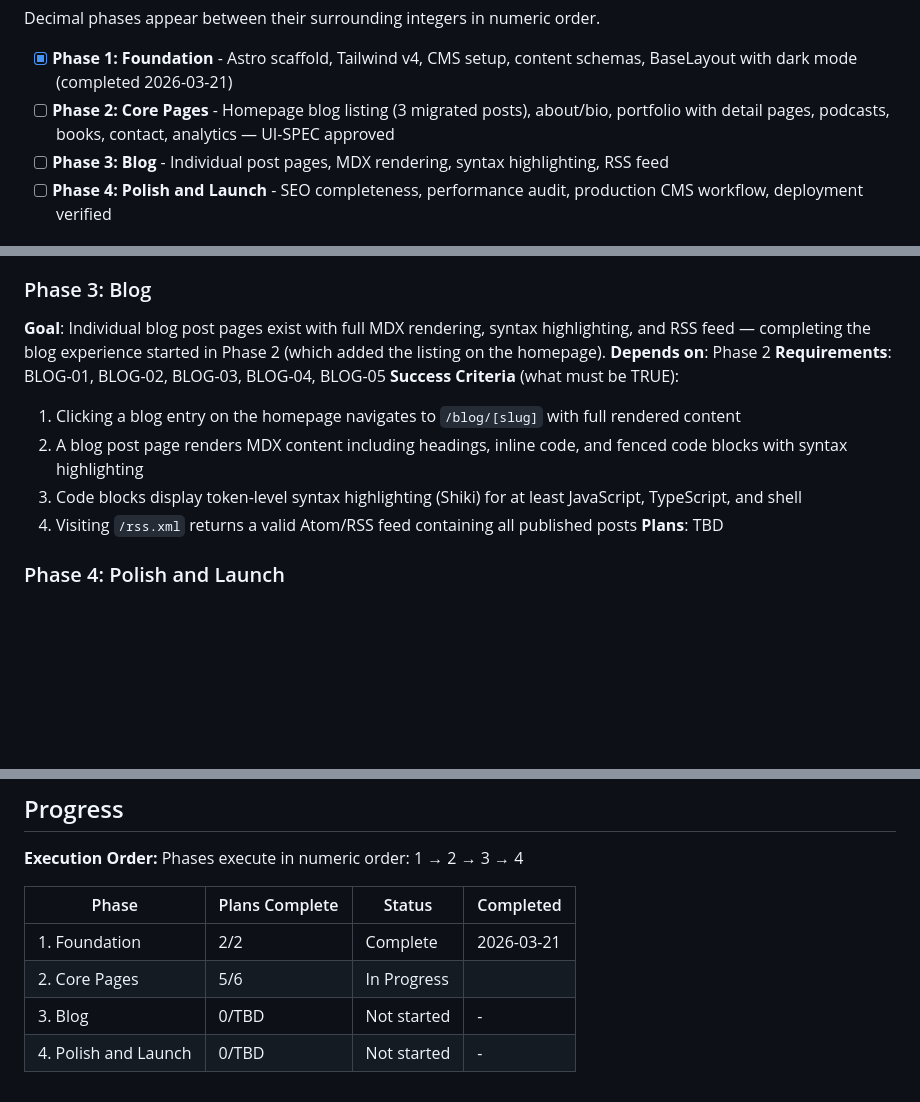
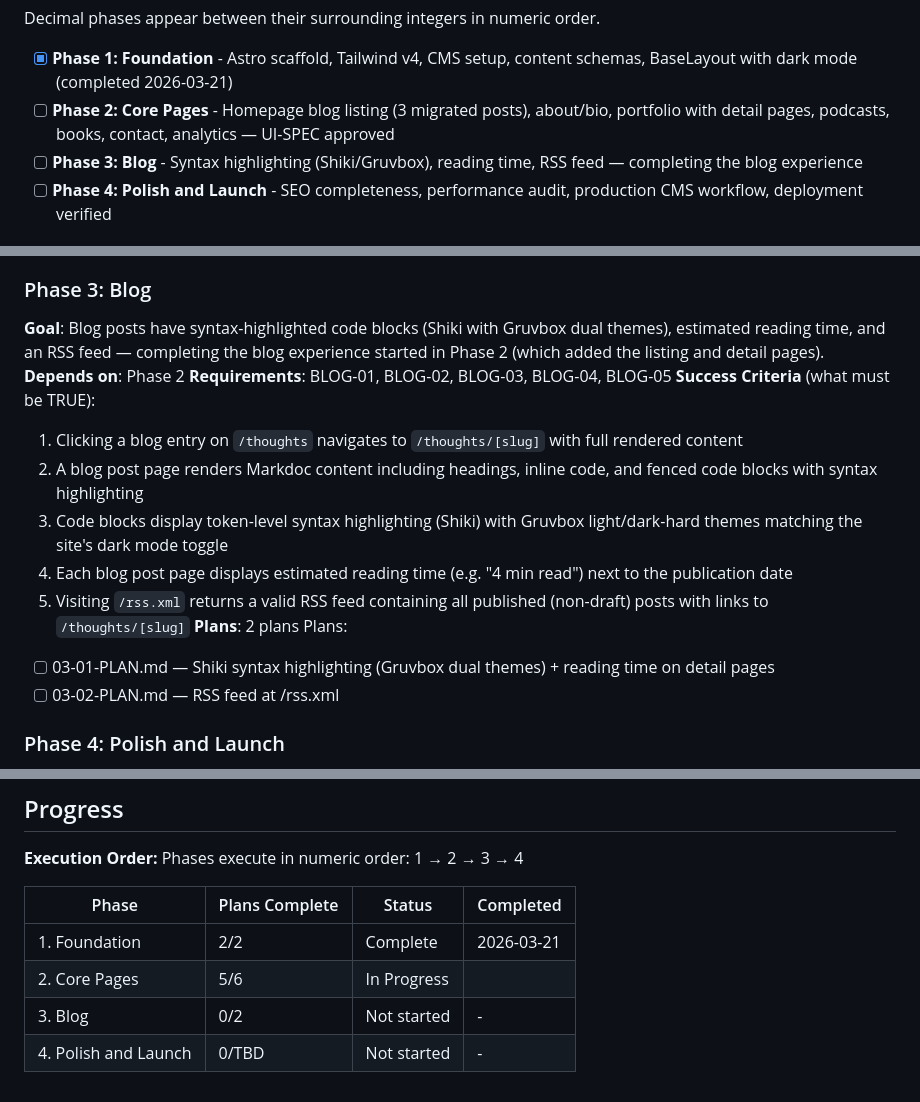
Before and after one commit to neporshiso/nep-personal-website, a Markdown page: .planning/ROADMAP.md, 3 parts joined by grey strips. Drawn GitHub-style; blank space fills up the shorter version.

Commit message:
docs(03-blog): create phase plan

```diff
--- a/.planning/ROADMAP.md
+++ b/.planning/ROADMAP.md
@@ -14,7 +14,7 @@ Decimal phases appear between their surrounding integers in numeric order.
 
 - [x] **Phase 1: Foundation** - Astro scaffold, Tailwind v4, CMS setup, content schemas, BaseLayout with dark mode (completed 2026-03-21)
 - [ ] **Phase 2: Core Pages** - Homepage blog listing (3 migrated posts), about/bio, portfolio with detail pages, podcasts, books, contact, analytics — UI-SPEC approved
-- [ ] **Phase 3: Blog** - Individual post pages, MDX rendering, syntax highlighting, RSS feed
+- [ ] **Phase 3: Blog** - Syntax highlighting (Shiki/Gruvbox), reading time, RSS feed — completing the blog experience
 - [ ] **Phase 4: Polish and Launch** - SEO completeness, performance audit, production CMS workflow, deployment verified
 
 ## Phase Details
@@ -59,15 +59,19 @@ Plans:
 - [x] 02-06-PLAN.md — Visual and functional smoke test (checkpoint) — approved with restructuring
 
 ### Phase 3: Blog
-**Goal**: Individual blog post pages exist with full MDX rendering, syntax highlighting, and RSS feed — completing the blog experience started in Phase 2 (which added the listing on the homepage).
+**Goal**: Blog posts have syntax-highlighted code blocks (Shiki with Gruvbox dual themes), estimated reading time, and an RSS feed — completing the blog experience started in Phase 2 (which added the listing and detail pages).
 **Depends on**: Phase 2
 **Requirements**: BLOG-01, BLOG-02, BLOG-03, BLOG-04, BLOG-05
 **Success Criteria** (what must be TRUE):
-  1. Clicking a blog entry on the homepage navigates to `/blog/[slug]` with full rendered content
-  2. A blog post page renders MDX content including headings, inline code, and fenced code blocks with syntax highlighting
-  3. Code blocks display token-level syntax highlighting (Shiki) for at least JavaScript, TypeScript, and shell
-  4. Visiting `/rss.xml` returns a valid Atom/RSS feed containing all published posts
-**Plans**: TBD
+  1. Clicking a blog entry on `/thoughts` navigates to `/thoughts/[slug]` with full rendered content
+  2. A blog post page renders Markdoc content including headings, inline code, and fenced code blocks with syntax highlighting
+  3. Code blocks display token-level syntax highlighting (Shiki) with Gruvbox light/dark-hard themes matching the site's dark mode toggle
+  4. Each blog post page displays estimated reading time (e.g. "4 min read") next to the publication date
+  5. Visiting `/rss.xml` returns a valid RSS feed containing all published (non-draft) posts with links to `/thoughts/[slug]`
+**Plans**: 2 plans
+Plans:
+- [ ] 03-01-PLAN.md — Shiki syntax highlighting (Gruvbox dual themes) + reading time on detail pages
+- [ ] 03-02-PLAN.md — RSS feed at /rss.xml
 
 ### Phase 4: Polish and Launch
 **Goal**: All pages have complete SEO metadata and meet the LCP performance target, the production CMS workflow is verified (GitHub OAuth triggers a Vercel redeploy on content save), and the new site is live on the real domain replacing the old one.
@@ -90,5 +94,5 @@ Phases execute in numeric order: 1 → 2 → 3 → 4
 |-------|----------------|--------|-----------|
 | 1. Foundation | 2/2 | Complete   | 2026-03-21 |
 | 2. Core Pages | 5/6 | In Progress|  |
-| 3. Blog | 0/TBD | Not started | - |
+| 3. Blog | 0/2 | Not started | - |
 | 4. Polish and Launch | 0/TBD | Not started | - |
```
Also changed, not shown: 2 other files.
